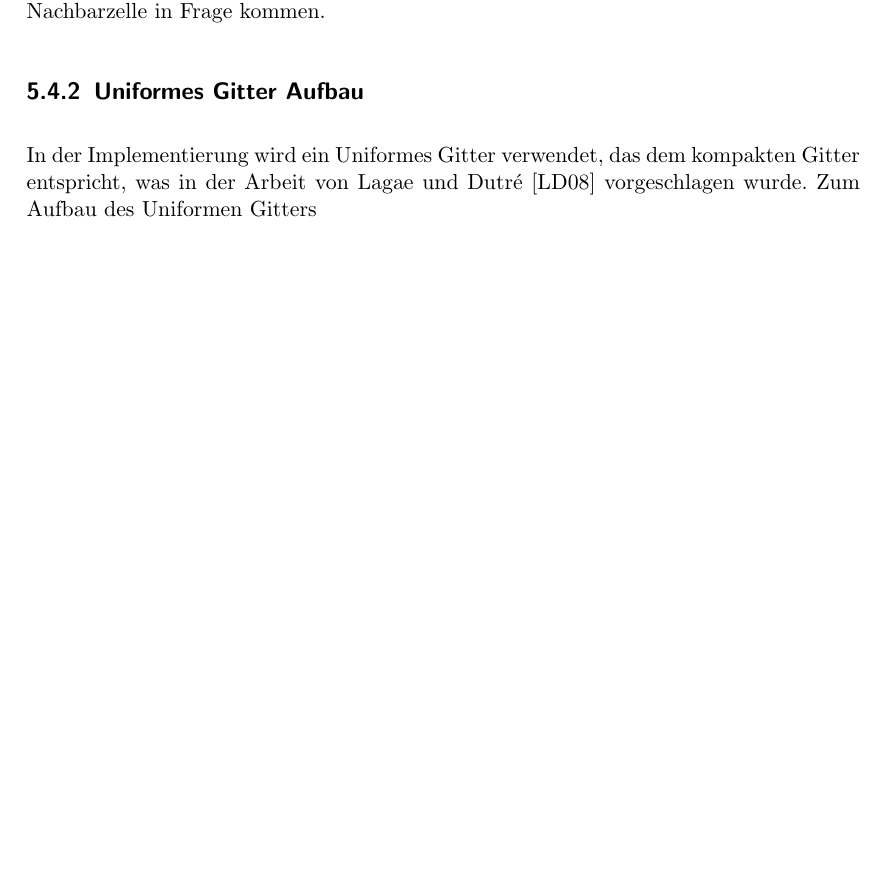
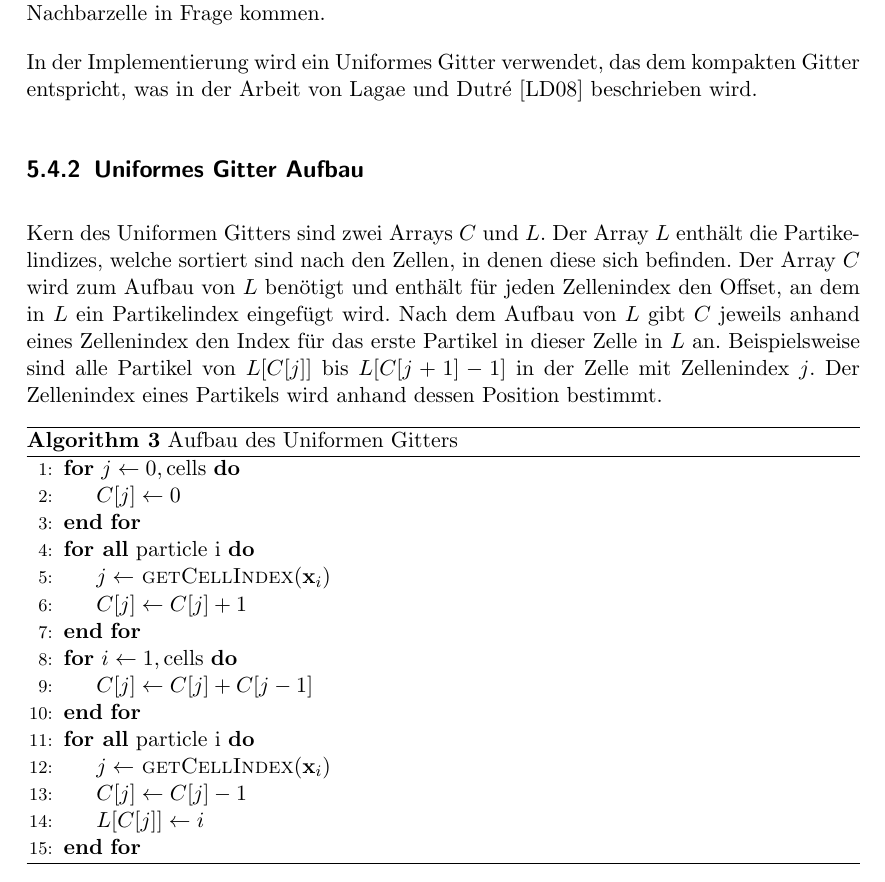
Before and after one commit to pascalhunkler/Bachelorarbeit, a LaTeX document (src/main.tex): part of page 20 of 27 before the commit and part of page 20 of 28 after it, cut so that both start at the same text, the shorter picture padded with empty space. The pictures show the PDF file src/main.pdf that the author committed with the source.

Commit message:
Aufbau Uniformes Gitter

```diff
--- a/src/main.tex
+++ b/src/main.tex
@@ -545,5 +547,26 @@ Sinn dahinter ist, dass als Nachbarn eines Partikels nur die Partikel in der gle
 
 \subsection{Uniformes Gitter Aufbau}
-In der Implementierung wird ein Uniformes Gitter verwendet, das dem kompakten Gitter entspricht,
-was in der Arbeit von Lagae und Dutré \cite{lagae_compact_2008} vorgeschlagen wurde.
-Zum Aufbau des Uniformen Gitters
+Kern des Uniformen Gitters sind zwei Arrays $C$ und $L$.
+Der Array $L$ enthält die Partikelindizes, welche sortiert sind nach den Zellen, in denen diese sich befinden.
+Der Array $C$ wird zum Aufbau von $L$ benötigt und enthält für jeden Zellenindex den Offset, an dem in $L$ ein Partikelindex eingefügt wird.
+Nach dem Aufbau von $L$ gibt $C$ jeweils anhand eines Zellenindex den Index für das erste Partikel in dieser Zelle in $L$ an.
+Beispielsweise sind alle Partikel von $L[C[j]]$ bis $L[C[j+1] - 1]$ in der Zelle mit Zellenindex $j$.
+Der Zellenindex eines Partikels wird anhand dessen Position bestimmt.
+
+%\begin{algorithm}
+%    \caption{Berechnung des Zellenindex}
+%    \label{alg:cell_index}
+%    \begin{algorithmic}
+%        \Function{getCellIndex}{$\textbf{x}_i$}
+%
+%        \EndFunction
+%    \end{algorithmic}
+%\end{algorithm}
+
+
+\begin{algorithm}
+    \caption{Aufbau des Uniformen Gitters}
+    \label{alg:uniform_grid_initialization}
+    \begin{algorithmic}[1]
+        \For{$j \gets 0, \text{cells}$}
+            \State $C[j] \gets 0$
@@ -550,3 +586,5 @@ Zum Aufbau des Uniformen Gitters
+    \end{algorithmic}
+\end{algorithm}
 
 
 \subsection{Bestimmung der Nachbarn mithilfe des uniformen Gitters}
```
Also changed, not shown: src/main.pdf, src/main.tex (15 more changed lines), 5 other files.
